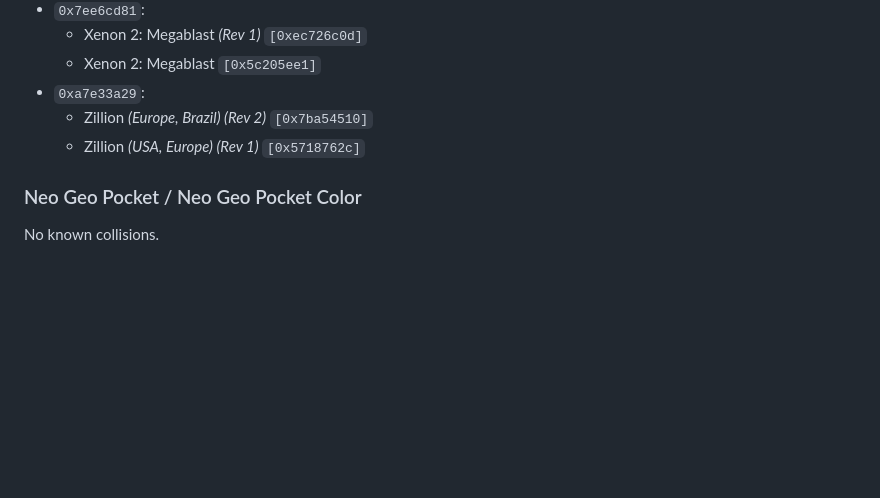
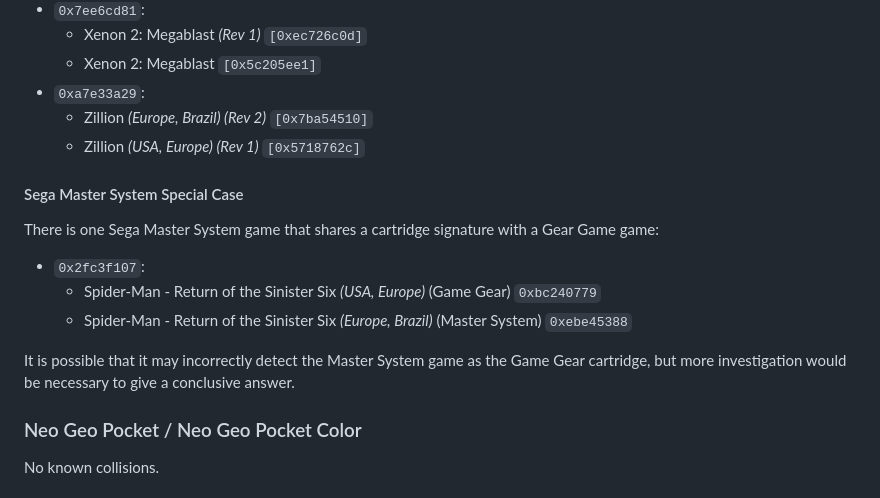
Before and after one commit to g026r/pocket-library-toolkit, a Markdown page: docs/collisions.md, the part around the change. GitHub-like rendering; blank space fills up the shorter version.

Commit message:
Add special case to collisions.md

```diff
--- a/docs/collisions.md
+++ b/docs/collisions.md
@@ -298,6 +298,17 @@ collisions, amounting to 15.7% of the system's library.
     * Zillion _(Europe, Brazil) (Rev 2)_ `[0x7ba54510]`
     * Zillion _(USA, Europe) (Rev 1)_ `[0x5718762c]`
 
+#### Sega Master System Special Case
+
+There is one Sega Master System game that shares a cartridge signature with a Gear Game game:
+
+* `0x2fc3f107`:
+    * Spider-Man - Return of the Sinister Six _(USA, Europe)_ (Game Gear) `0xbc240779`
+    * Spider-Man - Return of the Sinister Six _(Europe, Brazil)_ (Master System) `0xebe45388`
+
+It is possible that it may incorrectly detect the Master System game as the Game Gear cartridge, but more investigation
+would be necessary to give a conclusive answer.
+
 ### Neo Geo Pocket / Neo Geo Pocket Color
 
 No known collisions.
```
